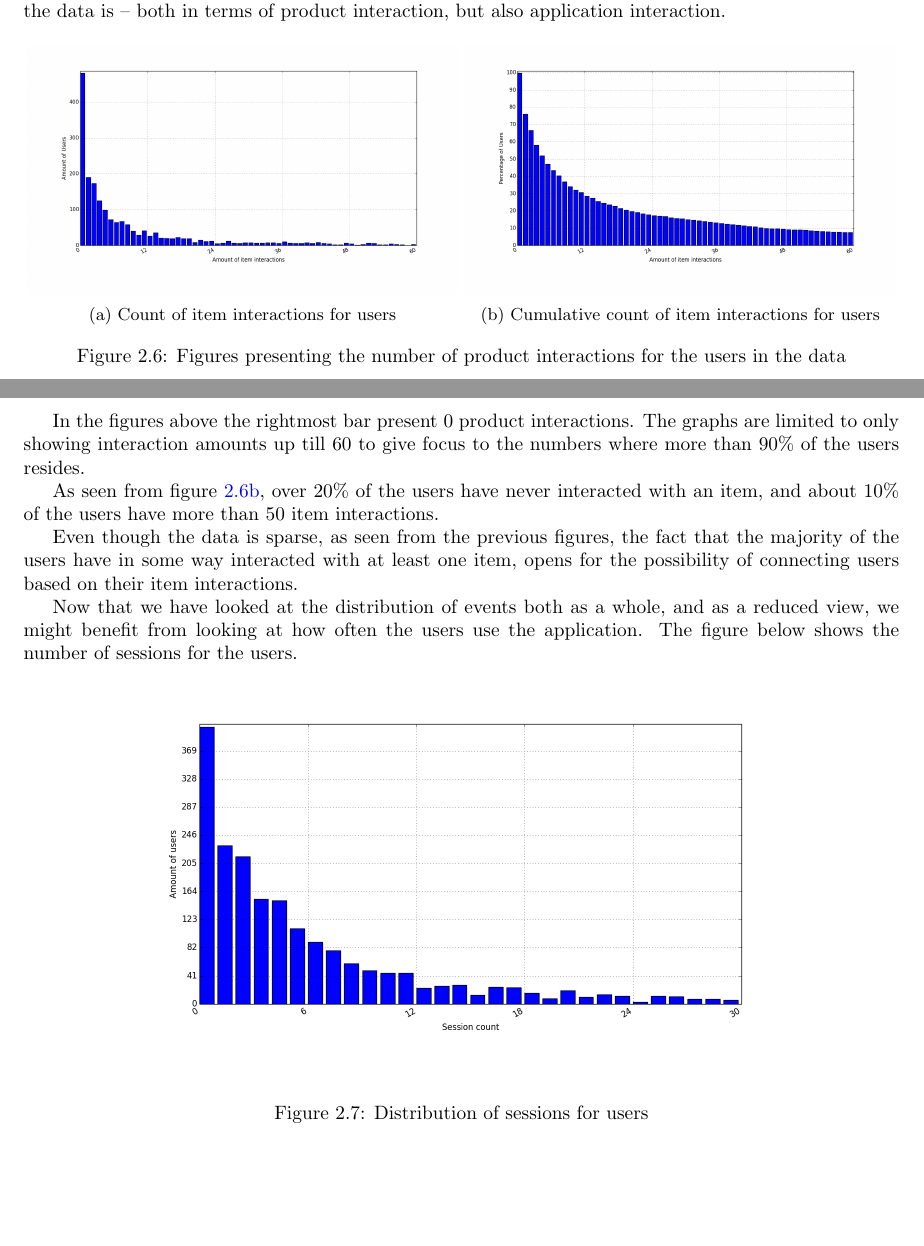
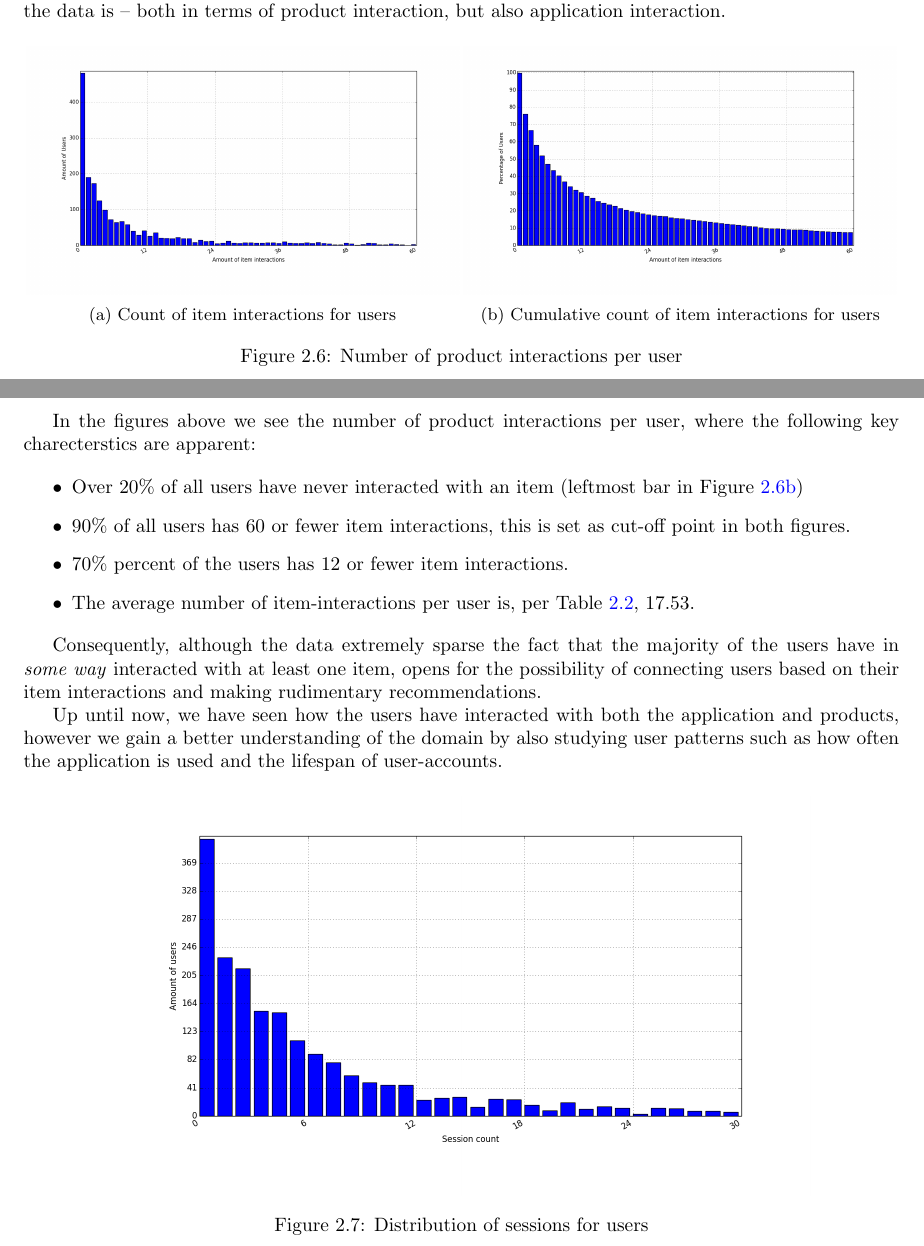
Before and after one commit to mcmhav/muchBazar, a LaTeX thesis (src/report.tex, which reads src/masterChapters/02-soBazarData.tex): two parts of pages 23 and 24 of 158, joined at a grey line, cut so that both start at the same text, the shorter picture padded with empty space. Compiled offline with pdfLaTeX.

Commit message:
Finish up on users-item interactions

```diff
--- a/src/masterChapters/02-soBazarData.tex
+++ b/src/masterChapters/02-soBazarData.tex
@@ -330,3 +320,0 @@ event distribution when only the three item events
-\textit{product\_purchase\_intended} are issued. We do include the distribution
-above however, to show how sparse the data is -- both in terms of product
-interaction, but also application interaction.
@@ -333,3 +329,6 @@ interaction, but also application interaction.
+\textit{product\_wanted} and \textit{product\_purchase\_intended} are issued.
+We do include the distribution above however, to show how sparse the data is --
+both in terms of product interaction, but also application interaction.
 
 \begin{figure}[H]
     \centering
@@ -337,33 +336,40 @@ interaction, but also application interaction.
         \includegraphics[width=\dualGraphWidth]{image/ratingsPerUserdistribution.png}
         \centering
         \caption{Count of item interactions for users}
-\label{figure:ratingsPerUser}
+        \label{fig:ratingsPerUser}
     \end{subfigure}%
     \begin{subfigure}{.5\textwidth}
         \includegraphics[width=\dualGraphWidth]{image/ratingsPerUsercumdistribution.png}
         \centering
         \caption{Cumulative count of item interactions for users}
-\label{figure:ratingsPerUserCum}
+        \label{fig:ratingsPerUserCum}
     \end{subfigure}
-    \caption{Figures presenting the number of product interactions for the users in the data}
+    \caption{Number of product interactions per user}
 \end{figure}
 
-In the figures above the rightmost bar present 0 product interactions.  The
-graphs are limited to only showing interaction amounts up till 60 to give focus
-to the numbers where more than 90\% of the users resides.
+In the figures above we see the number of product interactions per user, where
+the following key charecterstics are apparent:
 
-As seen from figure~\ref{figure:ratingsPerUserCum}, over 20\% of the users have
-never interacted with an item, and about 10\% of the users have more than 50
-item interactions.
+\begin{itemize}
+  \item Over 20\% of all users have never interacted with an item (leftmost bar
+  in Figure~\ref{fig:ratingsPerUserCum})
+  \item 90\% of all users has 60 or fewer item interactions, this is set as
+  cut-off point in both figures.
+  \item 70\% percent of the users has 12 or fewer item interactions.
+  \item The average number of item-interactions per user is, per
+  Table~\ref{table:datasetSummary},
+  $17.53$.
+\end{itemize}
 
-Even though the data is sparse, as seen from the previous figures, the fact
-that the majority of the users have in some way interacted with at least one
-item, opens for the possibility of connecting users based on their item
-interactions.
+Consequently, although the data extremely sparse the fact that the majority of
+the users have in \textit{some way} interacted with at least one item, opens
+for the possibility of connecting users based on their item interactions and
+making rudimentary recommendations.
 
-Now that we have looked at the distribution of events both as a whole, and as a
-reduced view, we might benefit from looking at how often the users use the
-application. The figure below shows the number of sessions for the users.
+Up until now, we have seen how the users have interacted with both the
+application and products, however we gain a better understanding of the domain
+by also studying user patterns such as how often the application is used and
+the lifespan of user-accounts.
 
 \begin{figure}[H]
     \includegraphics[width=5in]{image/sessiondistribution.png}
```
Also changed, not shown: src/masterChapters/02-soBazarData.tex (37 more changed lines). Lines whose indentation alone changed are shown as unchanged.
